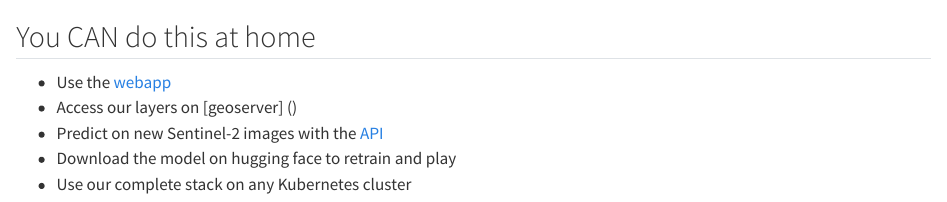
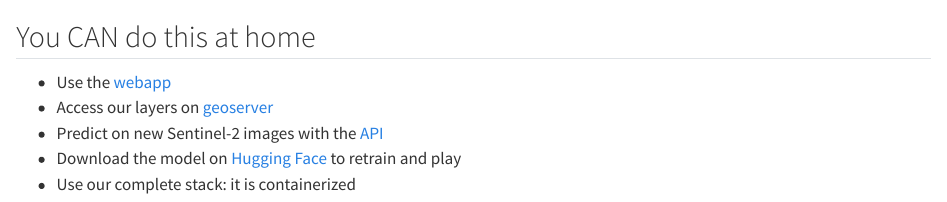
Before and after one commit to InseeFrLab/hackathon-ntts-2025, a Quarto document (presentation/src/pitch/sections/4-hackathon.qmd): the page in a window 1100 px wide, from its top. Rendered offline with R 4.5, knitr and Pandoc in place of Quarto, with nearby package versions.

Commit message:
pitch part 4

```diff
--- a/presentation/src/pitch/sections/4-hackathon.qmd
+++ b/presentation/src/pitch/sections/4-hackathon.qmd
@@ -1,6 +1,6 @@
 ## You CAN do this at home
 - Use the [webapp](presentation/src/pitch/img/looking_for_use_cases.png)
-- Access our layers on [geoserver] ()
-- Predict on new Sentinel-2 images with the [API]()
-- Download the model on hugging face to retrain and play
-- Use our complete stack on any Kubernetes cluster
+- Access our layers on [geoserver](https://geoserver-hachathon2025.lab.sspcloud.fr/geoserver)
+- Predict on new Sentinel-2 images with the [API](https://hackathon-ntts-2025.lab.sspcloud.fr/docs)
+- Download the model on [Hugging Face](https://huggingface.co/InseeFrLab/hackathon-ntts-2025-segmentation/blob/main/README.md) to retrain and play
+- Use our complete stack: it is containerized
```
Also changed, not shown: presentation/src/pitch/sections/3-hackathon.qmd (+3 -1 lines).
